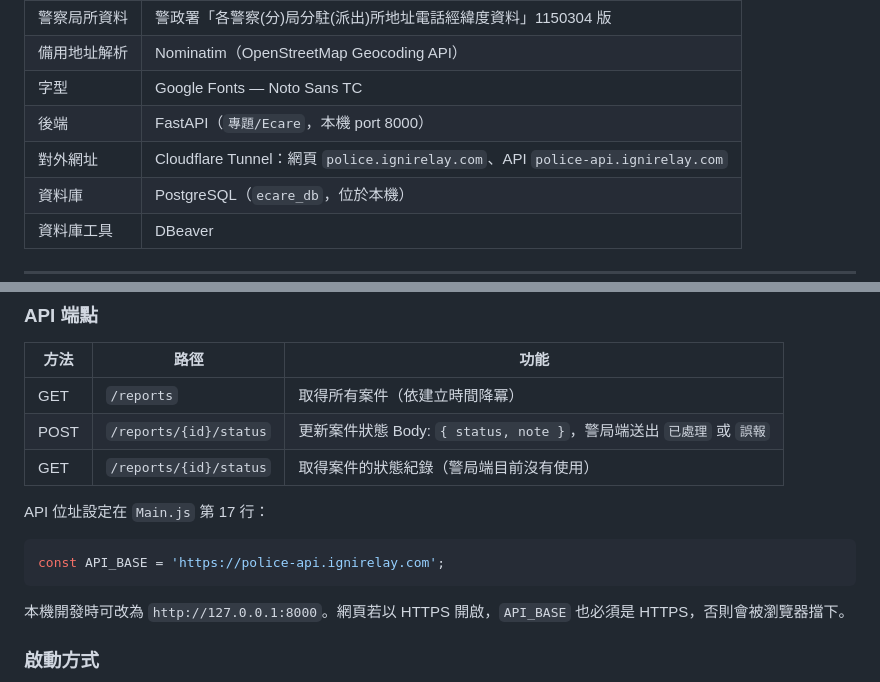
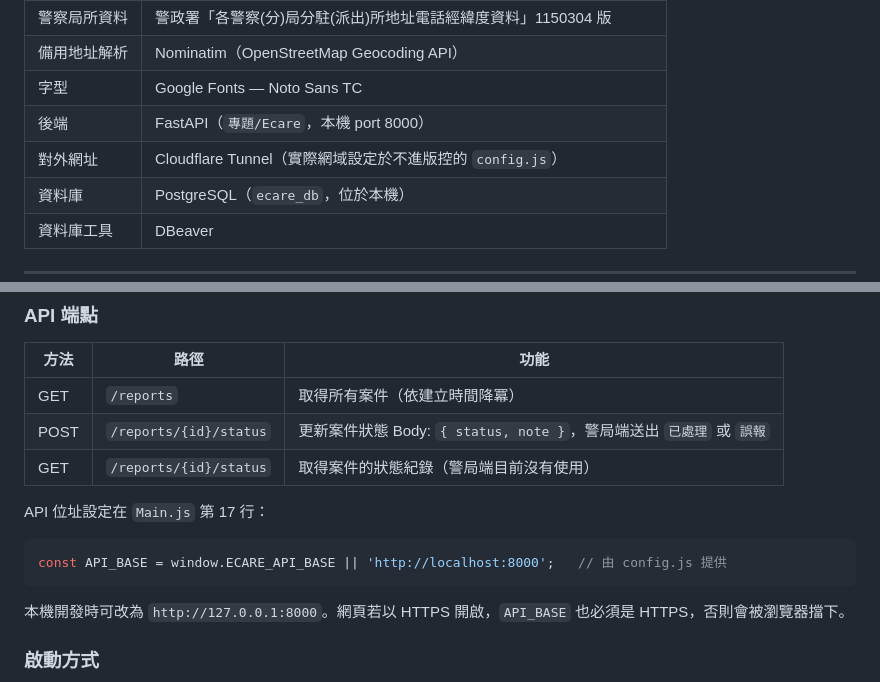
Before and after one commit to B11256037/police-Web, a Markdown page: E-CARE_專案文件.md, 2 parts joined by grey strips. Rendered like a GitHub page.

````diff
--- a/E-CARE_專案文件.md
+++ b/E-CARE_專案文件.md
@@ -21,7 +21,7 @@ E-CARE（Emergency Care）是一套警察局緊急報案管理儀表板，提供
 | 備用地址解析 | Nominatim（OpenStreetMap Geocoding API） |
 | 字型 | Google Fonts — Noto Sans TC |
 | 後端 | FastAPI（`專題/Ecare`，本機 port 8000） |
-| 對外網址 | Cloudflare Tunnel：網頁 `police.ignirelay.com`、API `police-api.ignirelay.com` |
+| 對外網址 | Cloudflare Tunnel（實際網域設定於不進版控的 `config.js`） |
 | 資料庫 | PostgreSQL（`ecare_db`，位於本機） |
 | 資料庫工具 | DBeaver |
 
@@ -441,7 +441,7 @@ todayMap（Leaflet Map）
 API 位址設定在 `Main.js` 第 17 行：
 
 ```js
-const API_BASE = 'https://police-api.ignirelay.com';
+const API_BASE = window.ECARE_API_BASE || 'http://localhost:8000';   // 由 config.js 提供
 ```
 
 本機開發時可改為 `http://127.0.0.1:8000`。網頁若以 HTTPS 開啟，`API_BASE` 也必須是 HTTPS，否則會被瀏覽器擋下。
````
Also changed, not shown: E-CARE_警局端技術文件.md (+1 -1 lines), README.md (+23 -1 lines), 畫面/今日事件地圖.jpg (added), 畫面/歷史紀錄.jpg (added), 畫面/警員操作詳細頁.jpg (added), 畫面/警察局所與分局轄區.jpg (added), 4 other files.
